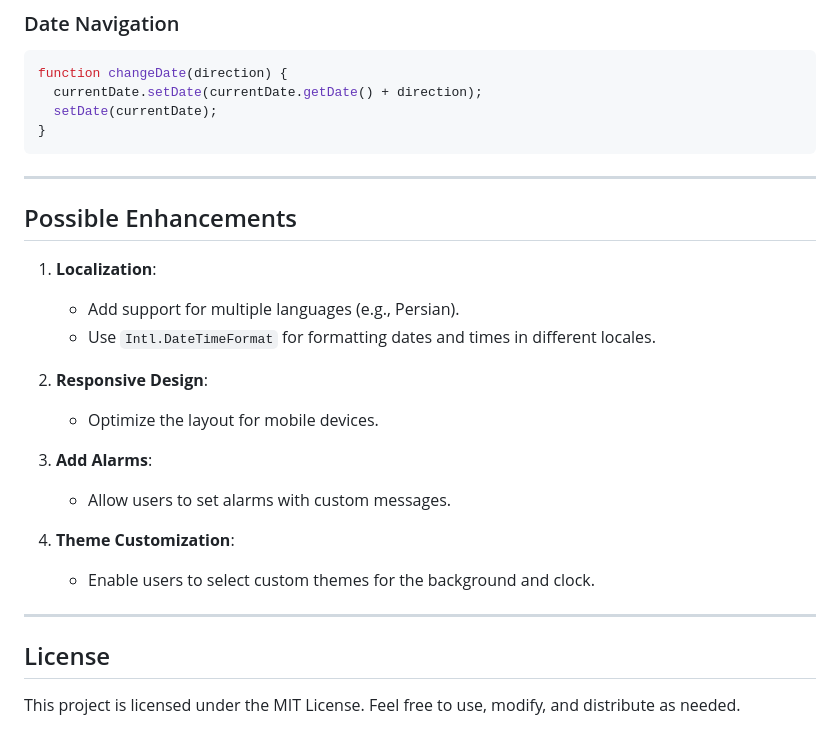
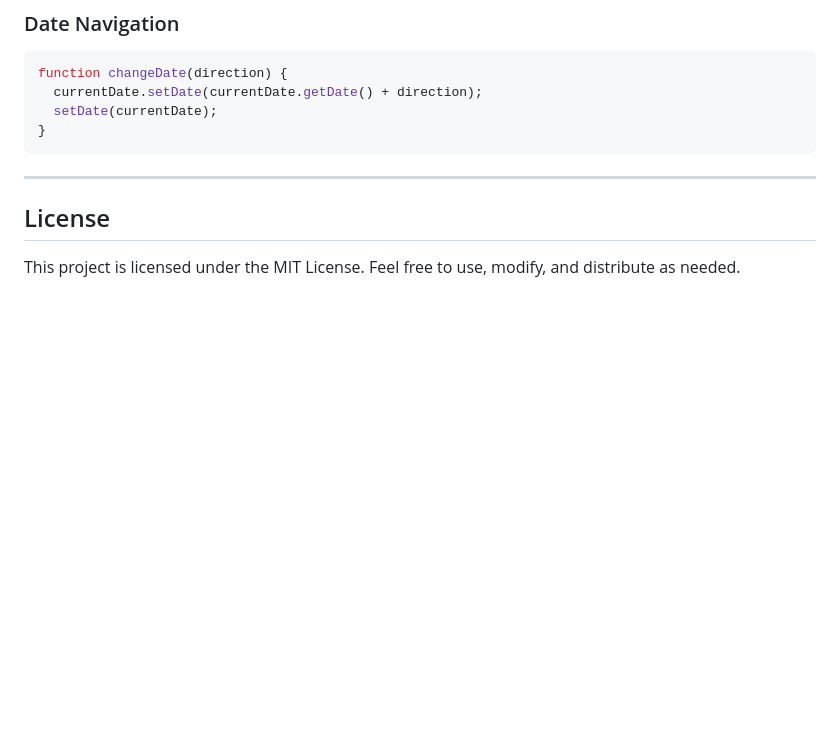
Before and after one commit to mobinadanshvarweb/clock, a Markdown page: README.md, the part around the change. GitHub-like rendering; blank space fills up the shorter version.

```diff
--- a/README.md
+++ b/README.md
@@ -129,22 +129,7 @@ function changeDate(direction) {
 
 ---
 
-## Possible Enhancements
 
-1. **Localization**:
-   - Add support for multiple languages (e.g., Persian).
-   - Use `Intl.DateTimeFormat` for formatting dates and times in different locales.
-
-2. **Responsive Design**:
-   - Optimize the layout for mobile devices.
-
-3. **Add Alarms**:
-   - Allow users to set alarms with custom messages.
-
-4. **Theme Customization**:
-   - Enable users to select custom themes for the background and clock.
-
----
 
 ## License
 This project is licensed under the MIT License. Feel free to use, modify, and distribute as needed.
```
